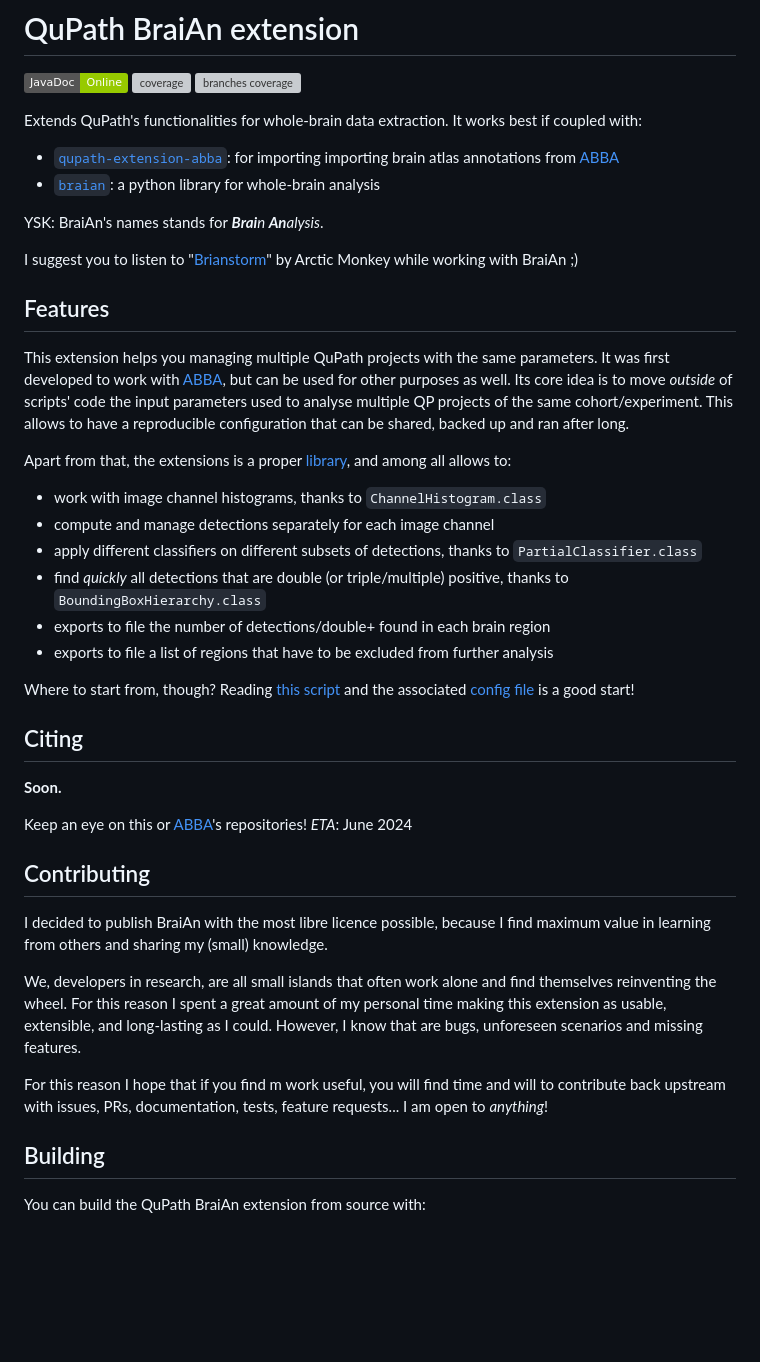
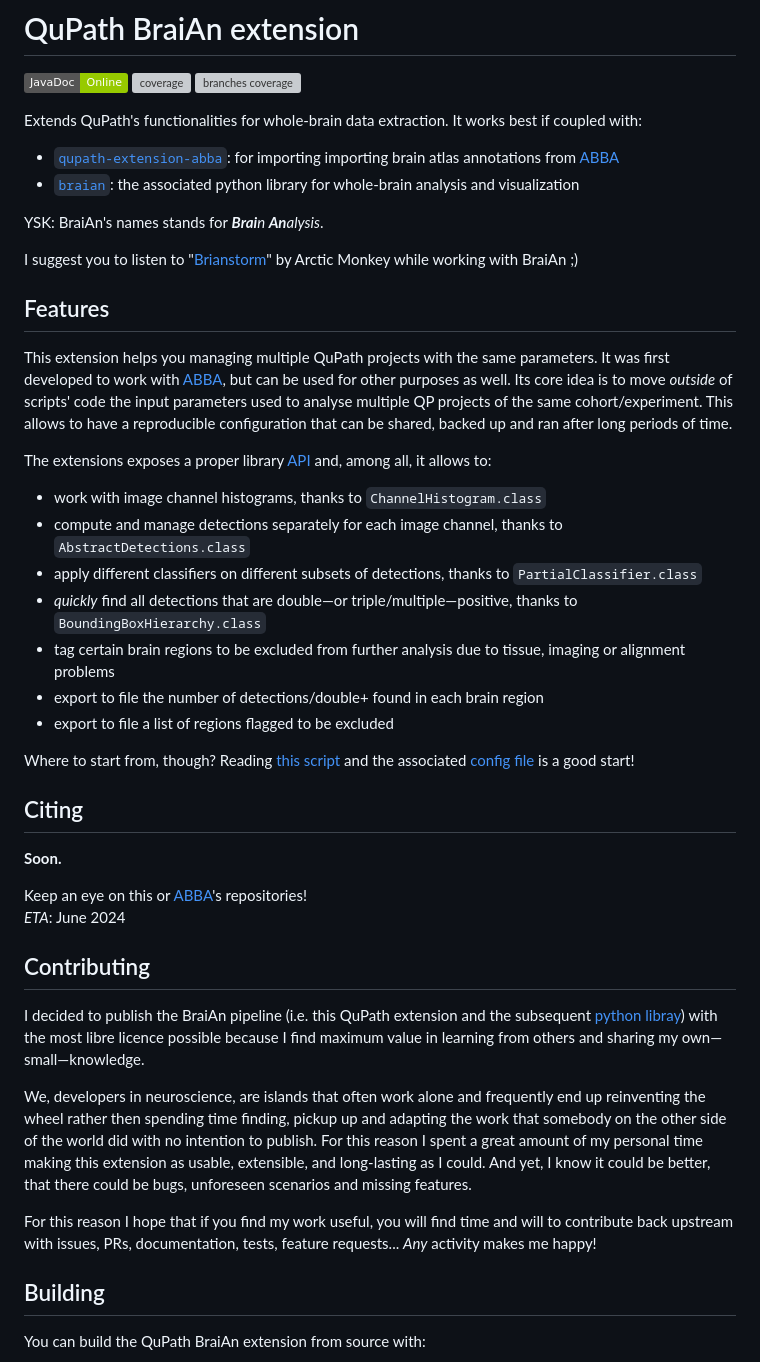
Before and after one commit to carlocastoldi/qupath-extension-braian, a Markdown page: README.md, the part around the change. GitHub-like rendering; badges without logos; blank space fills up the shorter version; grey boxes are pictures that could not be loaded.

```diff
--- a/README.md
+++ b/README.md
@@ -10,7 +10,7 @@ SPDX-License-Identifier: CC0-1.0
 
 Extends QuPath's functionalities for whole-brain data extraction. It works best if coupled with:
 * [`qupath-extension-abba`](https://github.com/biop/qupath-extension-abba): for importing importing brain atlas annotations from [ABBA](https://abba-documentation.readthedocs.io/en/latest/)
-* [`braian`](https://codeberg.org/SilvaLab/BraiAn): a python library for whole-brain analysis
+* [`braian`](https://codeberg.org/SilvaLab/BraiAn): the associated python library for whole-brain analysis and visualization
 
 YSK: BraiAn's names stands for _**Brai**n **An**alysis_.
 
@@ -22,15 +22,16 @@ I suggest you to listen to "[Brianstorm](https://en.wikipedia.org/wiki/Brianstor
 This extension helps you managing multiple QuPath projects with the same parameters.
 It was first developed to work with [ABBA](https://abba-documentation.readthedocs.io/en/latest/), but can be used for other purposes as well.
 Its core idea is to move _outside_ of scripts' code the input parameters used to analyse multiple QP projects of the same cohort/experiment.
-This allows to have a reproducible configuration that can be shared, backed up and ran after long.
+This allows to have a reproducible configuration that can be shared, backed up and ran after long periods of time.
 
-Apart from that, the extensions is a proper [library](https://carlocastoldi.github.io/qupath-extension-braian/docs/), and among all allows to:
+The extensions exposes a proper library [API](https://carlocastoldi.github.io/qupath-extension-braian/docs/) and, among all, it allows to:
 - work with image channel histograms, thanks to `ChannelHistogram.class`
-- compute and manage detections separately for each image channel
+- compute and manage detections separately for each image channel, thanks to `AbstractDetections.class`
 - apply different classifiers on different subsets of detections, thanks to `PartialClassifier.class`
-- find _quickly_ all detections that are double (or triple/multiple) positive, thanks to `BoundingBoxHierarchy.class`
-- exports to file the number of detections/double+ found in each brain region
-- exports to file a list of regions that have to be excluded from further analysis
+- _quickly_ find all detections that are double—or triple/multiple—positive, thanks to `BoundingBoxHierarchy.class`
+- tag certain brain regions to be excluded from further analysis due to tissue, imaging or alignment problems
+- export to file the number of detections/double+ found in each brain region
+- export to file a list of regions flagged to be excluded
 
 Where to start from, though? Reading [this script](https://github.com/carlocastoldi/qupath-extension-braian/blob/master/src/main/resources/scripts/compute_classify_overlap_export_exclude_detections.groovy) and the associated [config file](https://github.com/carlocastoldi/qupath-extension-braian/blob/master/BraiAn.yml) is a good start!
 
@@ -38,16 +39,22 @@ Where to start from, though? Reading [this script](https://github.com/carlocasto
 
 **Soon.**
 
-Keep an eye on this or [ABBA](https://github.com/biop/qupath-extension-abba)'s repositories! _ETA_: June 2024
+Keep an eye on this or [ABBA](https://github.com/biop/qupath-extension-abba)'s repositories!\
+_ETA_: June 2024
 
 ## Contributing
 
-I decided to publish BraiAn with the most libre licence possible, because I find maximum value in learning from others and sharing my (small) knowledge.
+I decided to publish the BraiAn pipeline (i.e. this QuPath extension and the subsequent [python libray](https://codeberg.org/SilvaLab/BraiAn)) with the most libre licence possible because I find maximum value in learning from others
+and sharing my own—small—knowledge.
 
-We, developers in research, are all small islands that often work alone and find themselves reinventing the wheel. For this reason I spent a great amount of my personal time making this extension as usable, extensible, and long-lasting as I could.
-However, I know that are bugs, unforeseen scenarios and missing features.
+We, developers in neuroscience, are islands that often work alone and frequently end up reinventing the wheel rather
+then spending time finding, pickup up and adapting the work that somebody on the other side of the world did with no
+intention to publish. For this reason I spent a great amount of my personal time making this extension as
+usable, extensible, and long-lasting as I could. And yet, I know it could be better, that there could be bugs,
+unforeseen scenarios and missing features.
 
-For this reason I hope that if you find m work useful, you will find time and will to contribute back upstream with issues, PRs, documentation, tests, feature requests... I am open to _anything_!
+For this reason I hope that if you find my work useful, you will find time and will to contribute back upstream with
+issues, PRs, documentation, tests, feature requests... _Any_ activity makes me happy!
 
 ## Building
 
```
